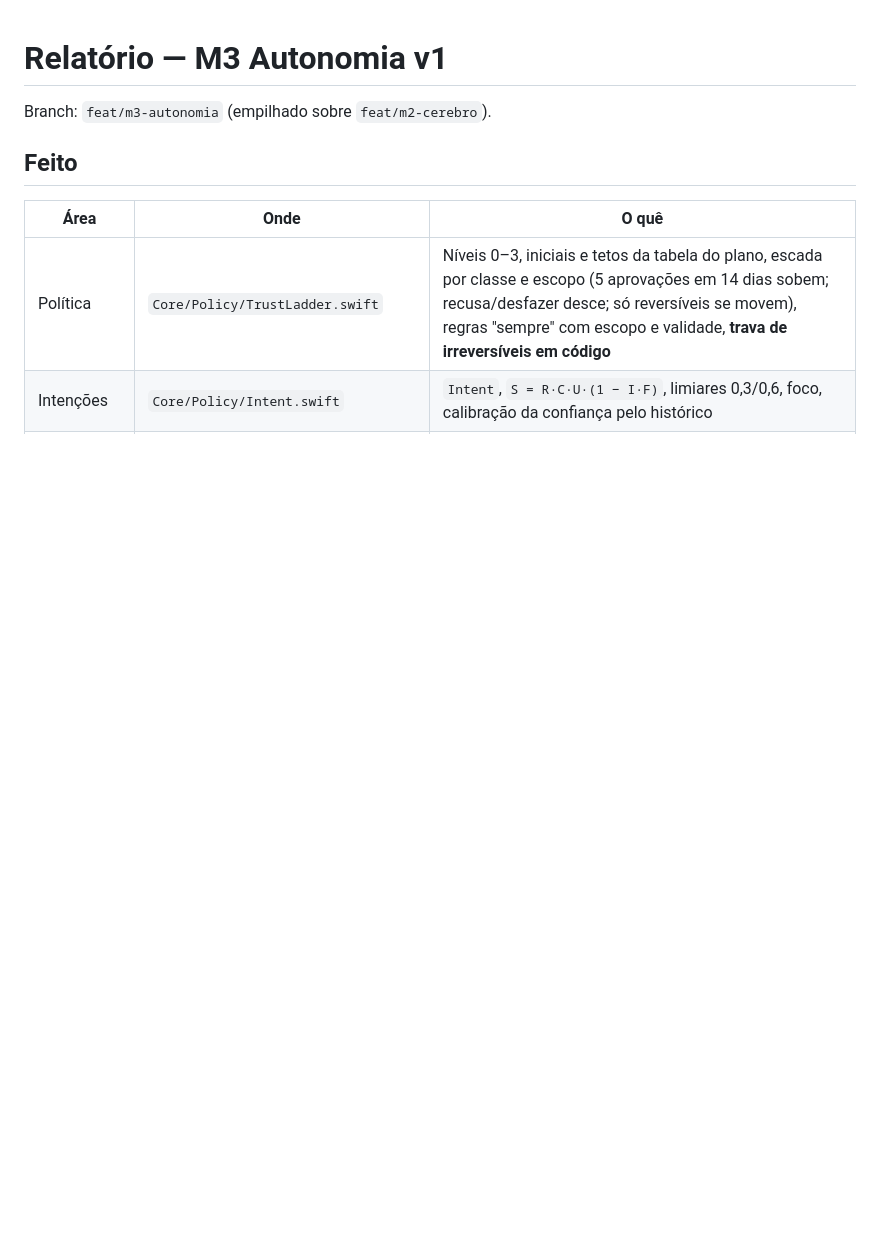
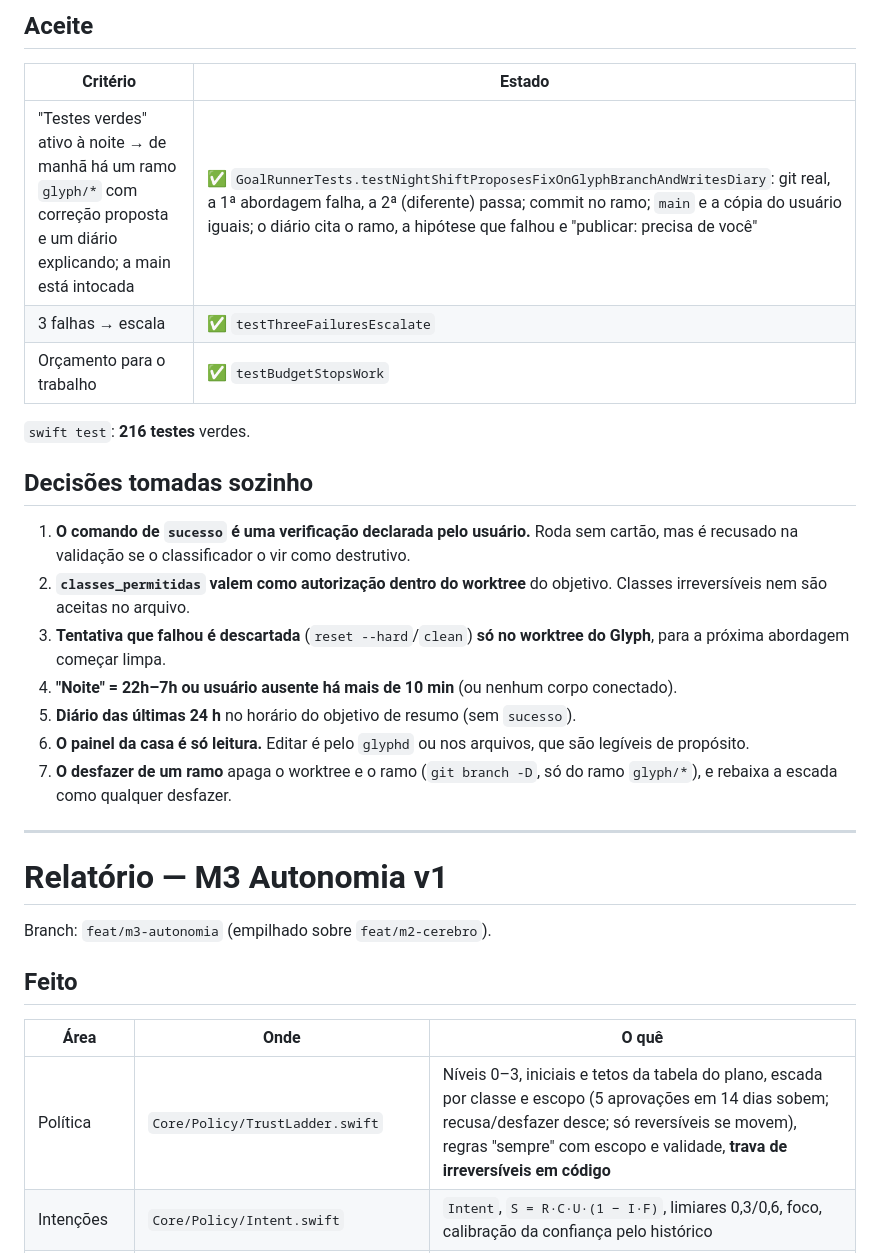
Before and after one commit to Vitt2909/Glyph-Dot, a Markdown page: RELATORIO.md, the part around one of its changes. Rendered like a GitHub page; blank space fills up the shorter version.

```diff
--- a/RELATORIO.md
+++ b/RELATORIO.md
@@ -1,3 +21,31 @@
+## Aceite
+
+| Critério | Estado |
+|---|---|
+| "Testes verdes" ativo à noite → de manhã há um ramo `glyph/*` com correção proposta e um diário explicando; a main está intocada | ✅ `GoalRunnerTests.testNightShiftProposesFixOnGlyphBranchAndWritesDiary`: git real, a 1ª abordagem falha, a 2ª (diferente) passa; commit no ramo; `main` e a cópia do usuário iguais; o diário cita o ramo, a hipótese que falhou e "publicar: precisa de você" |
+| 3 falhas → escala | ✅ `testThreeFailuresEscalate` |
+| Orçamento para o trabalho | ✅ `testBudgetStopsWork` |
+
+`swift test`: **216 testes** verdes.
+
+## Decisões tomadas sozinho
+
+1. **O comando de `sucesso` é uma verificação declarada pelo usuário.** Roda
+   sem cartão, mas é recusado na validação se o classificador o vir como
+   destrutivo.
+2. **`classes_permitidas` valem como autorização dentro do worktree** do
+   objetivo. Classes irreversíveis nem são aceitas no arquivo.
+3. **Tentativa que falhou é descartada** (`reset --hard`/`clean`) **só no
+   worktree do Glyph**, para a próxima abordagem começar limpa.
+4. **"Noite" = 22h–7h ou usuário ausente há mais de 10 min** (ou nenhum corpo conectado).
+5. **Diário das últimas 24 h** no horário do objetivo de resumo (sem `sucesso`).
+6. **O painel da casa é só leitura.** Editar é pelo `glyphd` ou nos arquivos,
+   que são legíveis de propósito.
+7. **O desfazer de um ramo** apaga o worktree e o ramo (`git branch -D`, só do
+   ramo `glyph/*`), e rebaixa a escada como qualquer desfazer.
+
+---
+
 # Relatório — M3 Autonomia v1
 
 Branch: `feat/m3-autonomia` (empilhado sobre `feat/m2-cerebro`).
```
Also changed, not shown: other parts of RELATORIO.md (+20 -0 lines), README.md (+28 -1 lines).
